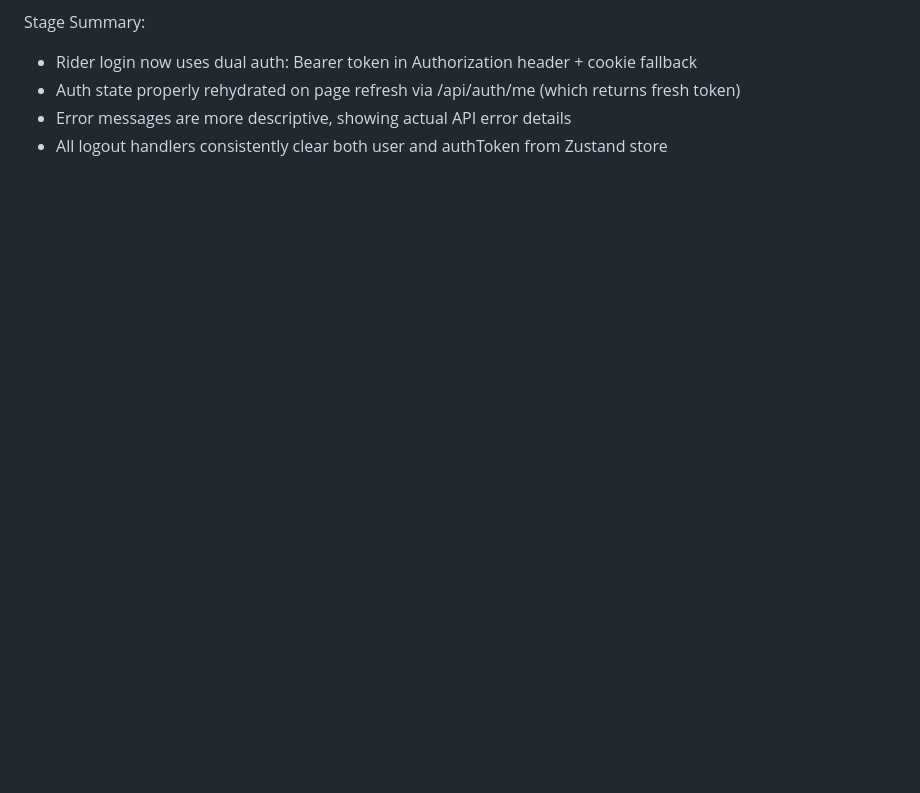
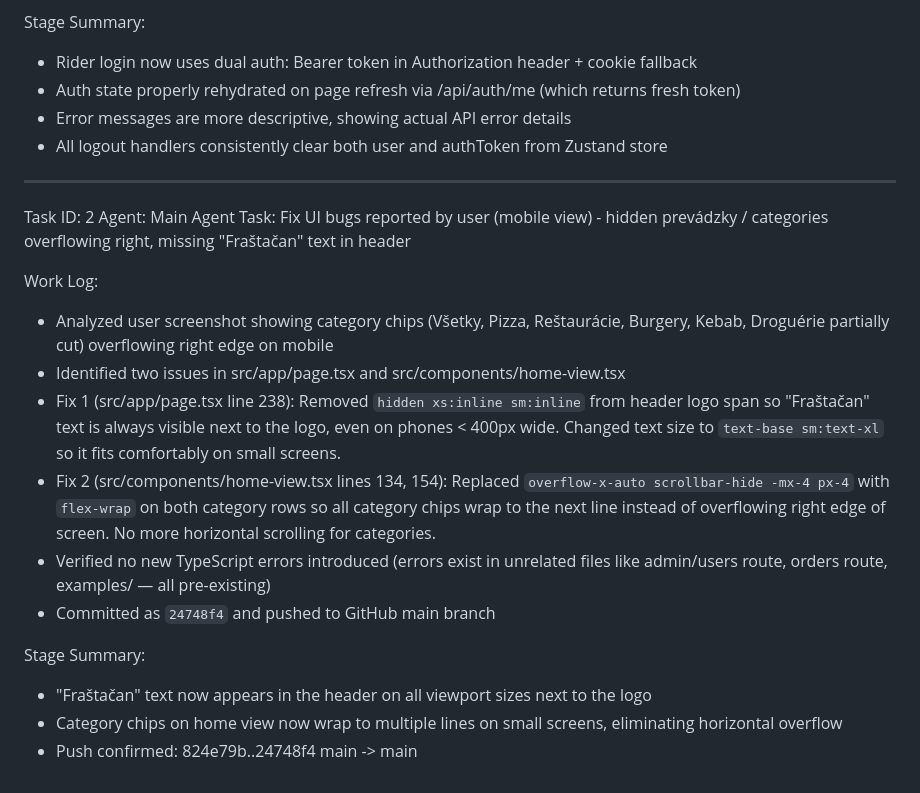
Before and after one commit to jozinko6/frastacan, a Markdown page: worklog.md, the part around the change. GitHub-like rendering; blank space fills up the shorter version.

Commit message:
151258ee-4459-4e68-aebe-bdea9edb4798

```diff
--- a/worklog.md
+++ b/worklog.md
@@ -53,3 +53,20 @@ Stage Summary:
 - Auth state properly rehydrated on page refresh via /api/auth/me (which returns fresh token)
 - Error messages are more descriptive, showing actual API error details
 - All logout handlers consistently clear both user and authToken from Zustand store
+---
+Task ID: 2
+Agent: Main Agent
+Task: Fix UI bugs reported by user (mobile view) - hidden prevádzky / categories overflowing right, missing "Fraštačan" text in header
+
+Work Log:
+- Analyzed user screenshot showing category chips (Všetky, Pizza, Reštaurácie, Burgery, Kebab, Droguérie partially cut) overflowing right edge on mobile
+- Identified two issues in src/app/page.tsx and src/components/home-view.tsx
+- Fix 1 (src/app/page.tsx line 238): Removed `hidden xs:inline sm:inline` from header logo span so "Fraštačan" text is always visible next to the logo, even on phones < 400px wide. Changed text size to `text-base sm:text-xl` so it fits comfortably on small screens.
+- Fix 2 (src/components/home-view.tsx lines 134, 154): Replaced `overflow-x-auto scrollbar-hide -mx-4 px-4` with `flex-wrap` on both category rows so all category chips wrap to the next line instead of overflowing right edge of screen. No more horizontal scrolling for categories.
+- Verified no new TypeScript errors introduced (errors exist in unrelated files like admin/users route, orders route, examples/ — all pre-existing)
+- Committed as `24748f4` and pushed to GitHub main branch
+
+Stage Summary:
+- "Fraštačan" text now appears in the header on all viewport sizes next to the logo
+- Category chips on home view now wrap to multiple lines on small screens, eliminating horizontal overflow
+- Push confirmed: 824e79b..24748f4 main -> main
```
